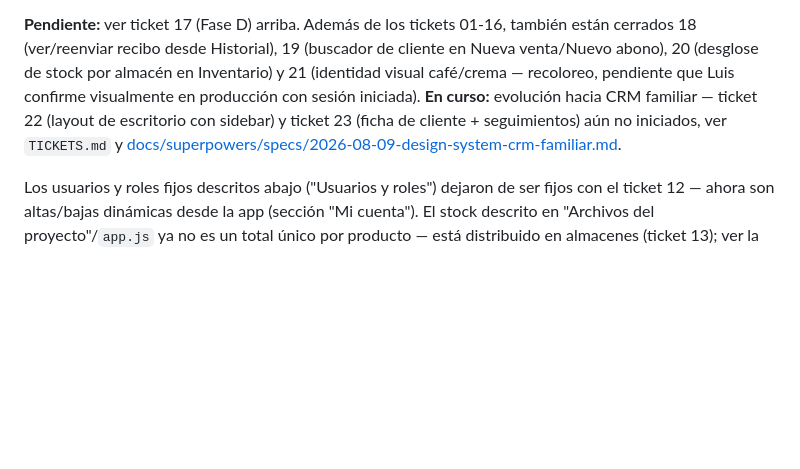
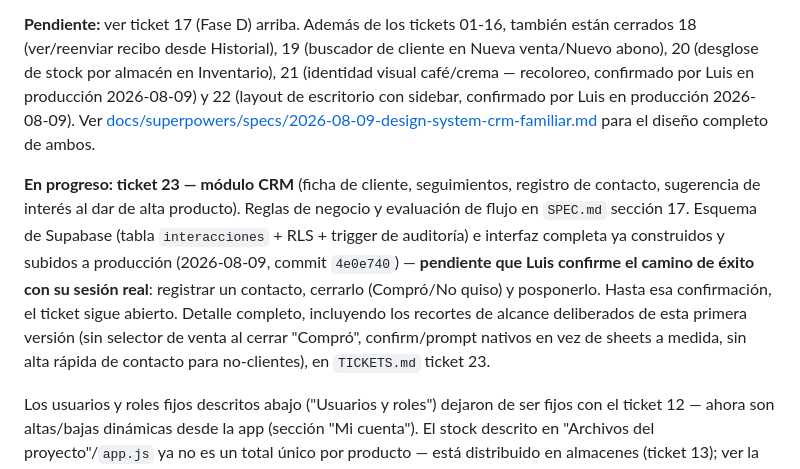
Before and after one commit to ciegus/Ventas-Familia, a Markdown page: CLAUDE.md, the part around the change. GitHub-like rendering; blank space fills up the shorter version.

Commit message:
Actualiza CLAUDE.md: progreso real de tickets 21-23
CLAUDE.md se habia quedado desactualizado a medio camino de la sesion
del CRM -- decia "21 pendiente confirmar" y "22/23 sin iniciar" cuando
ya estaban confirmados/construidos. Corrige el estado real: 21 y 22
confirmados en produccion, 23 (modulo CRM) construido y subido, con el
unico pendiente real senalado explicitamente: que Luis confirme el
camino de exito (registrar/cerrar/posponer un seguimiento) con su
sesion real.

Co-Authored-By: Claude Sonnet 5 <noreply@anthropic.com>

```diff
--- a/CLAUDE.md
+++ b/CLAUDE.md
@@ -158,12 +158,22 @@ punta.
 
 **Pendiente:** ver ticket 17 (Fase D) arriba. Además de los tickets 01-16, también están
 cerrados 18 (ver/reenviar recibo desde Historial), 19 (buscador de cliente en Nueva
-venta/Nuevo abono), 20 (desglose de stock por almacén en Inventario) y 21 (identidad
-visual café/crema — recoloreo, pendiente que Luis confirme visualmente en producción con
-sesión iniciada). **En curso:** evolución hacia CRM familiar — ticket 22 (layout de
-escritorio con sidebar) y ticket 23 (ficha de cliente + seguimientos) aún no iniciados,
-ver `TICKETS.md` y
-[docs/superpowers/specs/2026-08-09-design-system-crm-familiar.md](docs/superpowers/specs/2026-08-09-design-system-crm-familiar.md).
+venta/Nuevo abono), 20 (desglose de stock por almacén en Inventario), 21 (identidad
+visual café/crema — recoloreo, confirmado por Luis en producción 2026-08-09) y 22
+(layout de escritorio con sidebar, confirmado por Luis en producción 2026-08-09). Ver
+[docs/superpowers/specs/2026-08-09-design-system-crm-familiar.md](docs/superpowers/specs/2026-08-09-design-system-crm-familiar.md)
+para el diseño completo de ambos.
+
+**En progreso: ticket 23 — módulo CRM** (ficha de cliente, seguimientos, registro de
+contacto, sugerencia de interés al dar de alta producto). Reglas de negocio y
+evaluación de flujo en `SPEC.md` sección 17. Esquema de Supabase (tabla
+`interacciones` + RLS + trigger de auditoría) e interfaz completa ya construidos y
+subidos a producción (2026-08-09, commit `4e0e740`) — **pendiente que Luis confirme el
+camino de éxito con su sesión real**: registrar un contacto, cerrarlo (Compró/No
+quiso) y posponerlo. Hasta esa confirmación, el ticket sigue abierto. Detalle completo,
+incluyendo los recortes de alcance deliberados de esta primera versión (sin selector de
+venta al cerrar "Compró", confirm/prompt nativos en vez de sheets a medida, sin alta
+rápida de contacto para no-clientes), en `TICKETS.md` ticket 23.
 
 Los usuarios y roles fijos descritos abajo ("Usuarios y roles") dejaron de ser fijos con
 el ticket 12 — ahora son altas/bajas dinámicas desde la app (sección "Mi cuenta"). El
```
